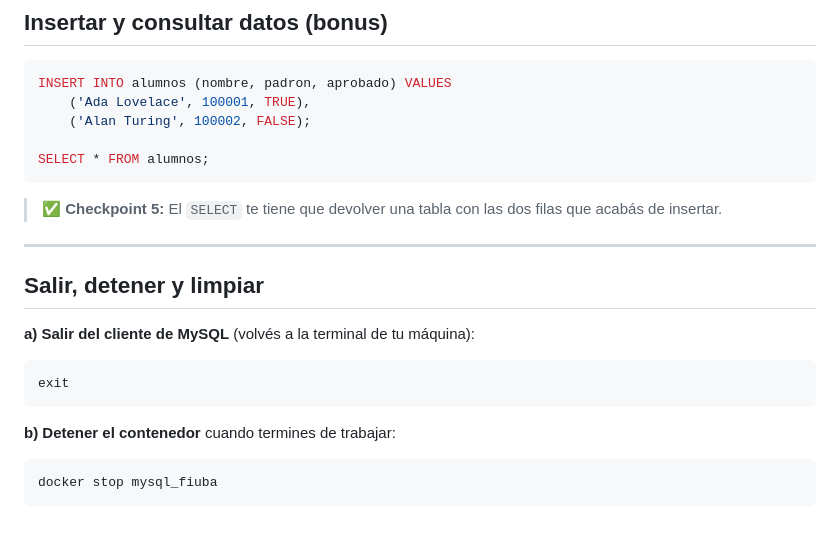
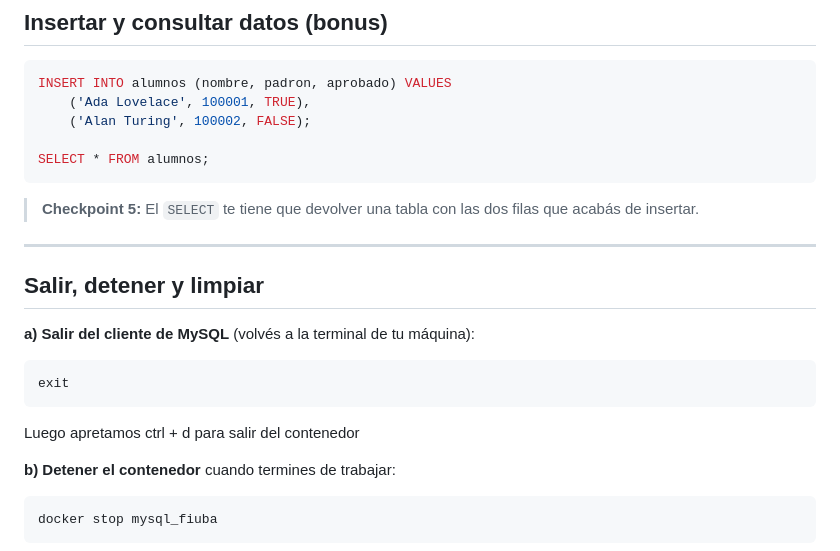
Before and after one commit to fiuba-ids-lanzillotta/practicas-docker, a Markdown page: ejercicios/introduccion.md, the part around one of its changes. GitHub-like rendering; blank space fills up the shorter version.

````diff
--- a/ejercicios/introduccion.md
+++ b/ejercicios/introduccion.md
@@ -164,7 +164,7 @@ INSERT INTO alumnos (nombre, padron, aprobado) VALUES
 SELECT * FROM alumnos;
 ```
 
-> ✅ **Checkpoint 5:** El `SELECT` te tiene que devolver una tabla con las dos filas que acabás de insertar.
+> **Checkpoint 5:** El `SELECT` te tiene que devolver una tabla con las dos filas que acabás de insertar.
 
 ---
 
@@ -175,6 +175,8 @@ SELECT * FROM alumnos;
 ```sql
 exit
 ```
+
+Luego apretamos ctrl + d para salir del contenedor
 
 **b) Detener el contenedor** cuando termines de trabajar:
 
````
Also changed, not shown: other parts of ejercicios/introduccion.md (+2 -2 lines).
